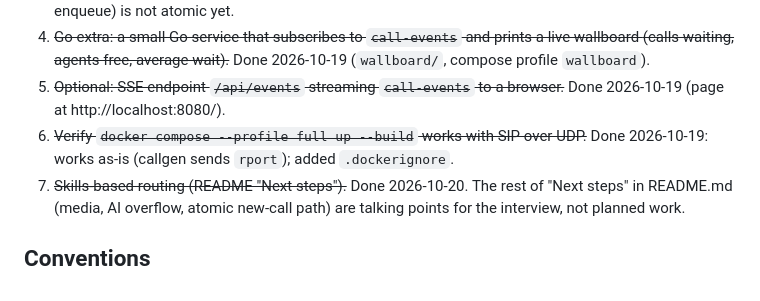
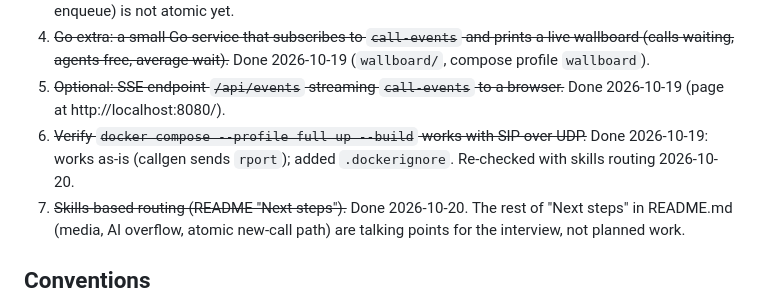
Before and after one commit to Atelci/sip-call-router, a Markdown page: CLAUDE.md, the part around the change. Rendered like a GitHub page.

```diff
--- a/CLAUDE.md
+++ b/CLAUDE.md
@@ -56,7 +56,7 @@ docker compose run --rm wallboard                     # live Go wallboard
 5. ~~Optional: SSE endpoint `/api/events` streaming `call-events` to a browser.~~ Done 2026-10-19
    (page at http://localhost:8080/).
 6. ~~Verify `docker compose --profile full up --build` works with SIP over UDP.~~ Done 2026-10-19: works as-is
-   (callgen sends `rport`); added `.dockerignore`.
+   (callgen sends `rport`); added `.dockerignore`. Re-checked with skills routing 2026-10-20.
 7. ~~Skills-based routing (README "Next steps").~~ Done 2026-10-20. The rest of "Next steps" in README.md
    (media, AI overflow, atomic new-call path) are talking points for the interview, not planned work.
 
```
Also changed, not shown: README.md (+2 -1 lines).
